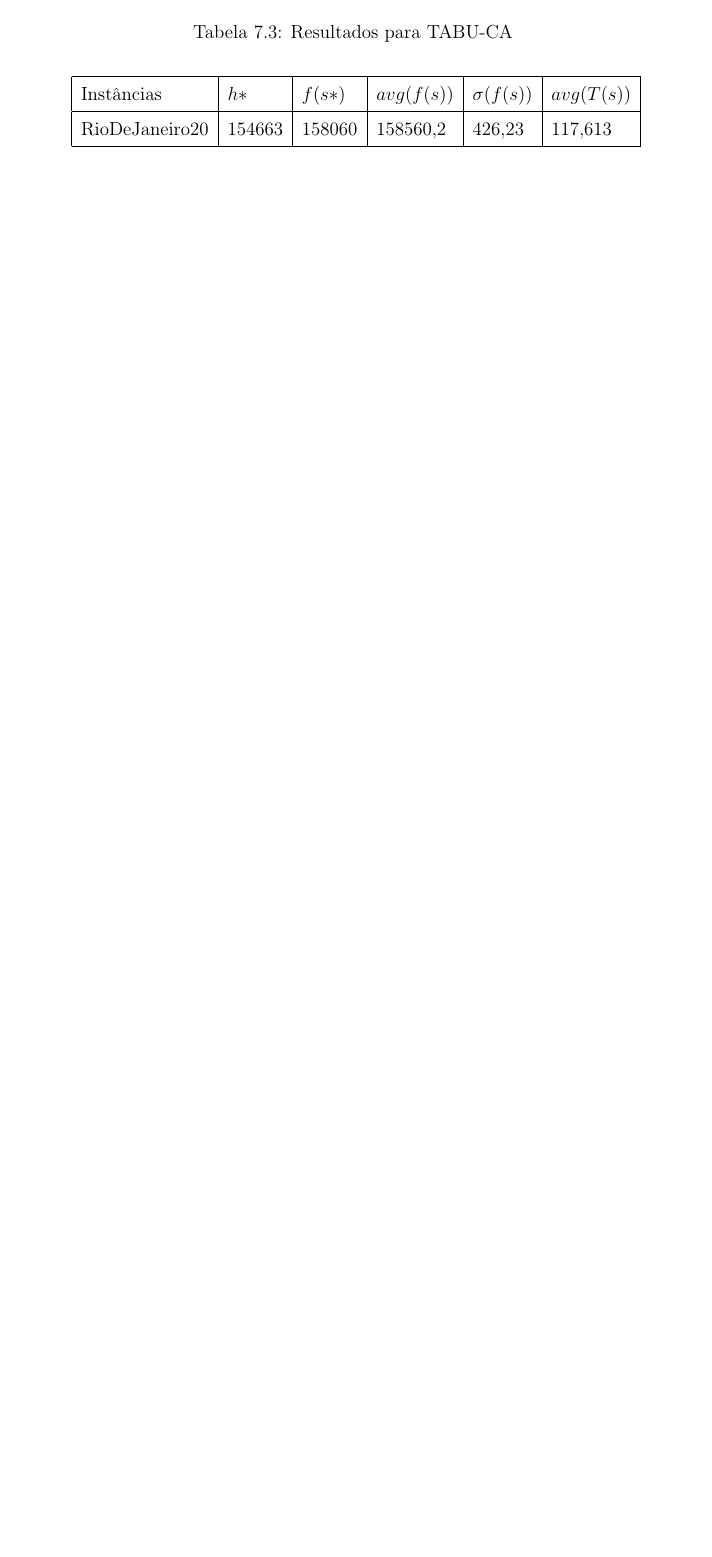
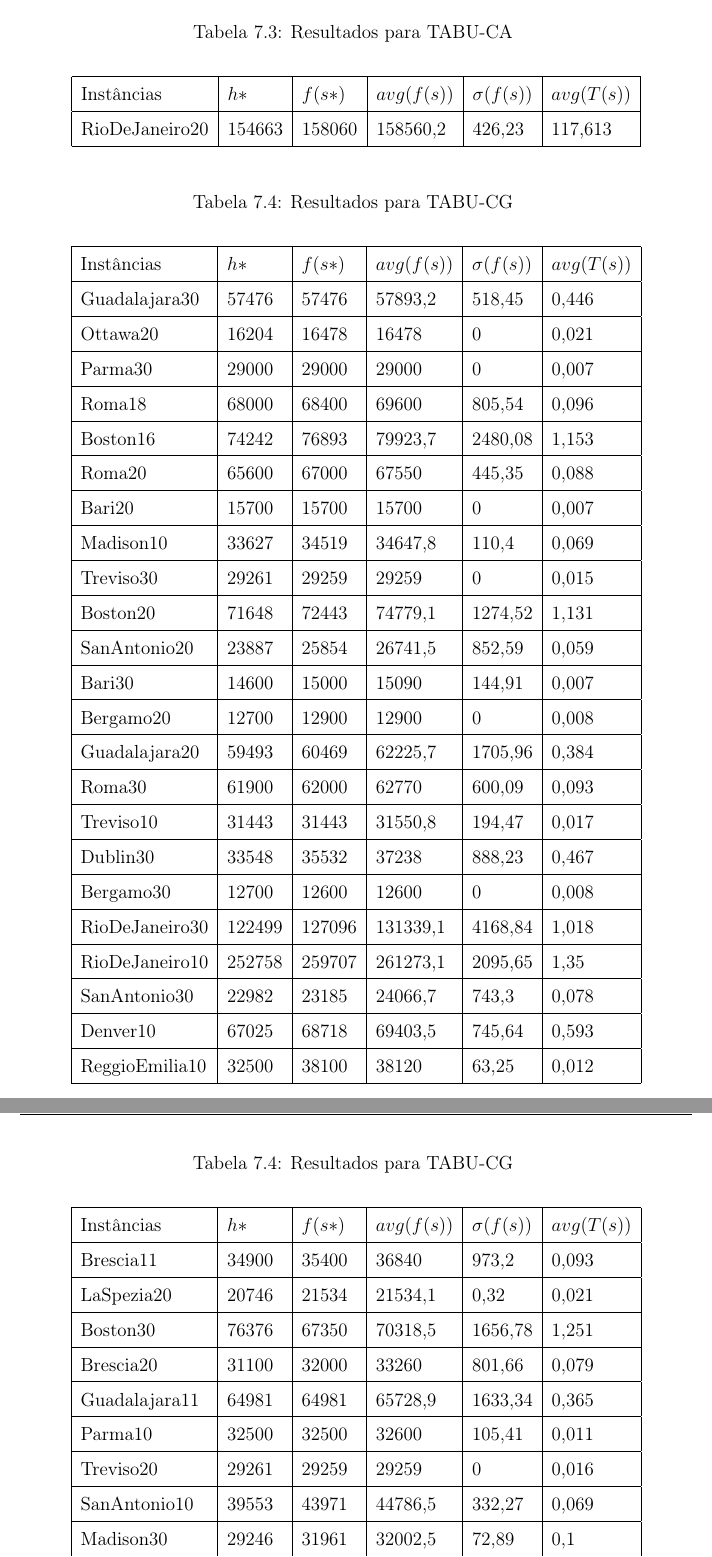
Before and after one commit to pl225/bike_sharing_system_latex, a LaTeX thesis (main.tex, which reads elementos-textuais/topico-7.tex): part of page 56 of 59 before the commit and two parts of pages 56 and 57 of 60 after it, the two joined at a grey line, cut so that both start at the same text, the shorter picture padded with empty space. Compiled offline with pdfLaTeX; a LaTeX package or settings file that is missing is left out.

Commit message:
Inclusão de novos tempos. Soluções não encontradas foram marcadas com *.

```diff
--- a/elementos-textuais/topico-7.tex
+++ b/elementos-textuais/topico-7.tex
@@ -177,3 +176,44 @@ LaSpezia10 & 22811 & 23281 & 23281 & 0 & 2,639 \\ \hline
 Madison20 & 29839 & 31961 & 31961 & 0 & 9,317 \\ \hline
 RioDeJaneiro20 & 154663 & 158060 & 158560,2 & 426,23 & 117,613 \\ \hline
 \end{longtable}
+
+\begin{longtable}[c]{|l|l|l|l|l|l|}
+\caption{Resultados para TABU-CG}
+\label{tab:my-table}\\
+\hline
+Instâncias & $h*$ & $f(s*)$ & $avg(f(s))$ & $\sigma(f(s))$ & $avg(T(s))$ \\ \hline
+\endhead
+%
+Guadalajara30 & 57476 & 57476 & 57893,2 & 518,45 & 0,446 \\ \hline
+Ottawa20 & 16204 & 16478 & 16478 & 0 & 0,021 \\ \hline
+Parma30 & 29000 & 29000 & 29000 & 0 & 0,007 \\ \hline
+Roma18 & 68000 & 68400 & 69600 & 805,54 & 0,096 \\ \hline
+Boston16 & 74242 & 76893 & 79923,7 & 2480,08 & 1,153 \\ \hline
+Roma20 & 65600 & 67000 & 67550 & 445,35 & 0,088 \\ \hline
+Bari20 & 15700 & 15700 & 15700 & 0 & 0,007 \\ \hline
+Madison10 & 33627 & 34519 & 34647,8 & 110,4 & 0,069 \\ \hline
+Treviso30 & 29261 & 29259 & 29259 & 0 & 0,015 \\ \hline
+Boston20 & 71648 & 72443 & 74779,1 & 1274,52 & 1,131 \\ \hline
+SanAntonio20 & 23887 & 25854 & 26741,5 & 852,59 & 0,059 \\ \hline
+Bari30 & 14600 & 15000 & 15090 & 144,91 & 0,007 \\ \hline
+Bergamo20 & 12700 & 12900 & 12900 & 0 & 0,008 \\ \hline
+Guadalajara20 & 59493 & 60469 & 62225,7 & 1705,96 & 0,384 \\ \hline
+Roma30 & 61900 & 62000 & 62770 & 600,09 & 0,093 \\ \hline
+Treviso10 & 31443 & 31443 & 31550,8 & 194,47 & 0,017 \\ \hline
+Dublin30 & 33548 & 35532 & 37238 & 888,23 & 0,467 \\ \hline
+Bergamo30 & 12700 & 12600 & 12600 & 0 & 0,008 \\ \hline
+RioDeJaneiro30 & 122499 & 127096 & 131339,1 & 4168,84 & 1,018 \\ \hline
+RioDeJaneiro10 & 252758 & 259707 & 261273,1 & 2095,65 & 1,35 \\ \hline
+SanAntonio30 & 22982 & 23185 & 24066,7 & 743,3 & 0,078 \\ \hline
+Denver10 & 67025 & 68718 & 69403,5 & 745,64 & 0,593 \\ \hline
+ReggioEmilia10 & 32500 & 38100 & 38120 & 63,25 & 0,012 \\ \hline
+Brescia11 & 34900 & 35400 & 36840 & 973,2 & 0,093 \\ \hline
+LaSpezia20 & 20746 & 21534 & 21534,1 & 0,32 & 0,021 \\ \hline
+Boston30 & 76376 & 67350 & 70318,5 & 1656,78 & 1,251 \\ \hline
+Brescia20 & 31100 & 32000 & 33260 & 801,66 & 0,079 \\ \hline
+Guadalajara11 & 64981 & 64981 & 65728,9 & 1633,34 & 0,365 \\ \hline
+Parma10 & 32500 & 32500 & 32600 & 105,41 & 0,011 \\ \hline
+Treviso20 & 29261 & 29259 & 29259 & 0 & 0,016 \\ \hline
+SanAntonio10 & 39553 & 43971 & 44786,5 & 332,27 & 0,069 \\ \hline
+Madison30 & 29246 & 31961 & 32002,5 & 72,89 & 0,1 \\ \hline
+ReggioEmilia30 & 17700 & 16900 & 16900 & 0 & 0,008 \\ \hline
@@ -179,0 +237 @@ RioDeJaneiro20 & 154663 & 158060 & 158560,2 & 426,23 & 117,613 \\ \hline
+\end{longtable}
--- a/main.tex
+++ b/main.tex
@@ -15,6 +15,7 @@
 \usepackage{mathtools}
 \usepackage{multirow}
 \usepackage{longtable}
+\usepackage{graphics}
 
 \def\UrlBreaks{\do\/\do-}
 \usepackage{breakurl}
```
Also changed, not shown: main.pdf, elementos-textuais/topico-7.tex (30 more changed lines), 9 other files.
